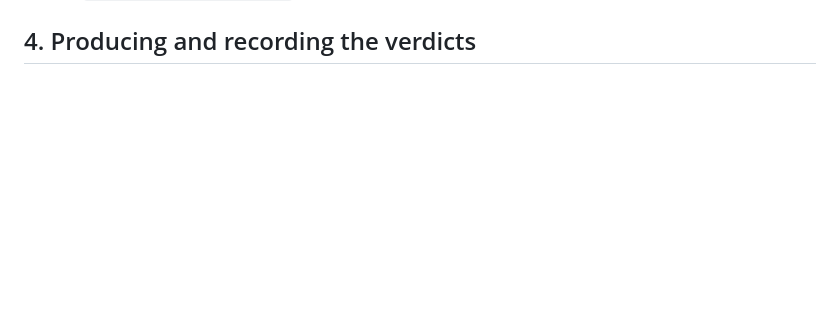
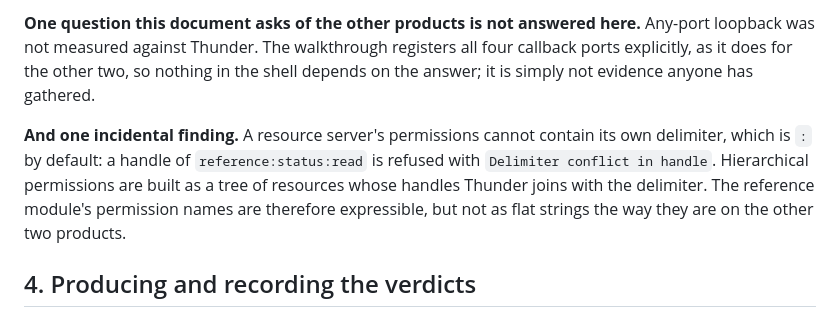
Before and after one commit to kanushka/wso2-cli, a Markdown page: docs/research/asgardeo-redirect-uri-and-scope-narrowing.md, the part around one of its changes. Rendered like a GitHub page; blank space fills up the shorter version.

```diff
--- a/docs/research/asgardeo-redirect-uri-and-scope-narrowing.md
+++ b/docs/research/asgardeo-redirect-uri-and-scope-narrowing.md
@@ -308,3 +369,15 @@ in `auth.narrowing_unavailable`.
+**One question this document asks of the other products is not answered here.**
+Any-port loopback was not measured against Thunder. The walkthrough registers
+all four callback ports explicitly, as it does for the other two, so nothing in
+the shell depends on the answer; it is simply not evidence anyone has gathered.
+
+**And one incidental finding.** A resource server's permissions cannot contain
+its own delimiter, which is `:` by default: a handle of `reference:status:read`
+is refused with `Delimiter conflict in handle`. Hierarchical permissions are
+built as a tree of resources whose handles Thunder joins with the delimiter. The
+reference module's permission names are therefore expressible, but not as flat
+strings the way they are on the other two products.
+
 ## 4. Producing and recording the verdicts
 
 **Added 2026-08-05.** The experiments described in §1.2 and §2 are implemented
```
Also changed, not shown: other parts of docs/research/asgardeo-redirect-uri-and-scope-narrowing.md (+61 -0 lines), docs/guides/login-thunder.md (added, +368 -0 lines), docs/guides/login.md (+6 -0 lines).
